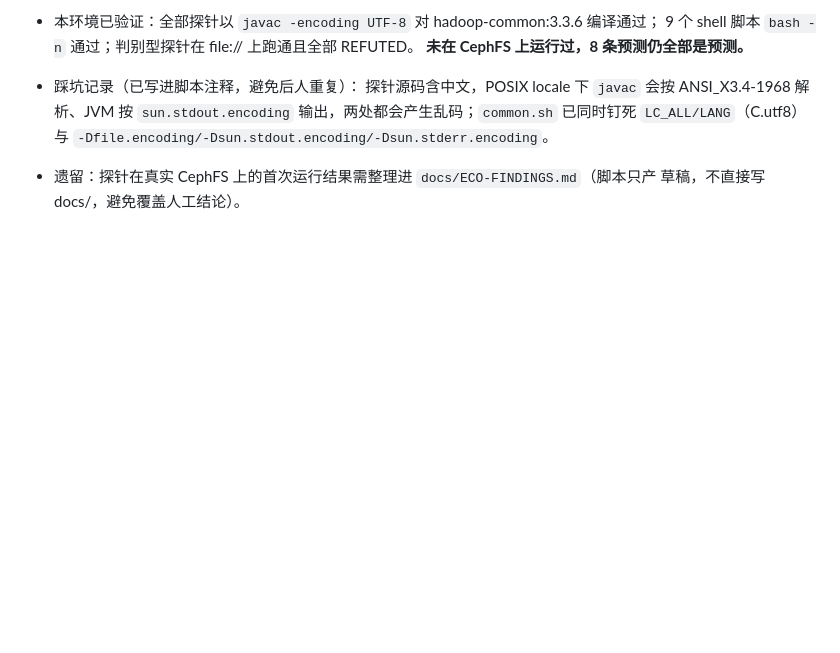
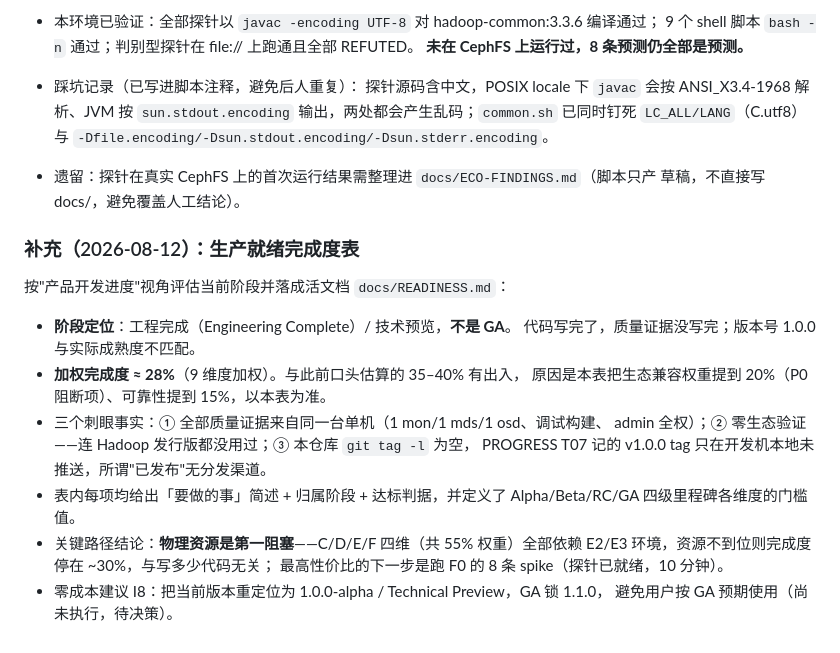
Before and after one commit to LiShengG/hadoop-cephfs-connector, a Markdown page: PROGRESS.md, the part around the change. Drawn GitHub-style; blank space fills up the shorter version.

```diff
--- a/PROGRESS.md
+++ b/PROGRESS.md
@@ -742,3 +742,22 @@ T11 任务书按新范围重写（新增 §0 前置 spike、8 条验收标准）
 
 - 遗留：探针在真实 CephFS 上的首次运行结果需整理进 `docs/ECO-FINDINGS.md`（脚本只产
   草稿，不直接写 docs/，避免覆盖人工结论）。
+
+### 补充（2026-08-12）：生产就绪完成度表
+
+按"产品开发进度"视角评估当前阶段并落成活文档 `docs/READINESS.md`：
+
+- **阶段定位**：工程完成（Engineering Complete）/ 技术预览，**不是 GA**。
+  代码写完了，质量证据没写完；版本号 1.0.0 与实际成熟度不匹配。
+- **加权完成度 ≈ 28%**（9 维度加权）。与此前口头估算的 35–40% 有出入，
+  原因是本表把生态兼容权重提到 20%（P0 阻断项）、可靠性提到 15%，以本表为准。
+- 三个刺眼事实：① 全部质量证据来自同一台单机（1 mon/1 mds/1 osd、调试构建、
+  admin 全权）；② 零生态验证——连 Hadoop 发行版都没用过；③ 本仓库 `git tag -l` 为空，
+  PROGRESS T07 记的 v1.0.0 tag 只在开发机本地未推送，所谓"已发布"无分发渠道。
+- 表内每项均给出「要做的事」简述 + 归属阶段 + 达标判据，并定义了
+  Alpha/Beta/RC/GA 四级里程碑各维度的门槛值。
+- 关键路径结论：**物理资源是第一阻塞**——C/D/E/F 四维（共 55% 权重）全部依赖
+  E2/E3 环境，资源不到位则完成度停在 ~30%，与写多少代码无关；
+  最高性价比的下一步是跑 F0 的 8 条 spike（探针已就绪，10 分钟）。
+- 零成本建议 I8：把当前版本重定位为 1.0.0-alpha / Technical Preview，GA 锁 1.1.0，
+  避免用户按 GA 预期使用（尚未执行，待决策）。
```
Also changed, not shown: README.md (+1 -0 lines), docs/READINESS.md (added, +188 -0 lines).
